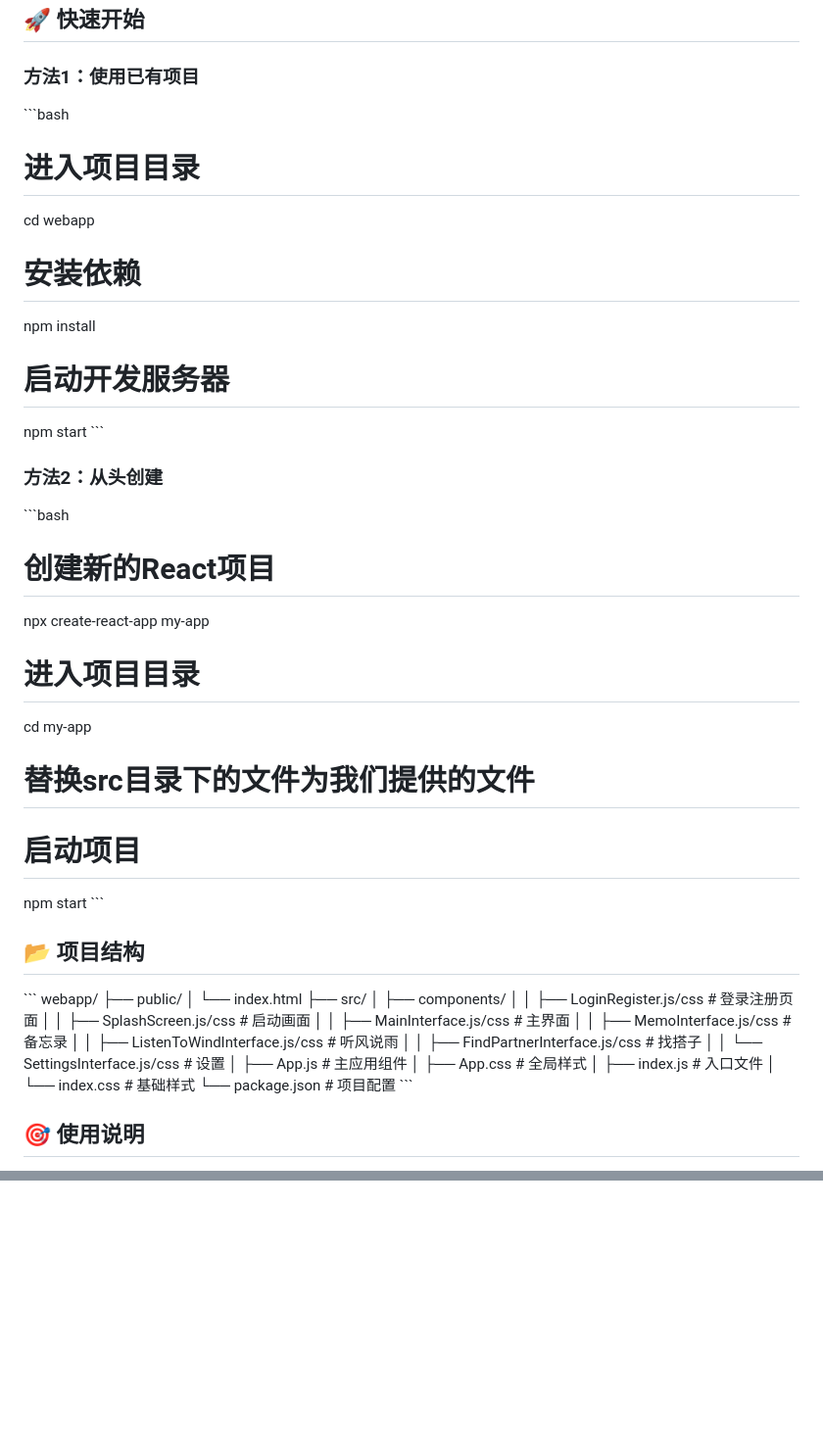
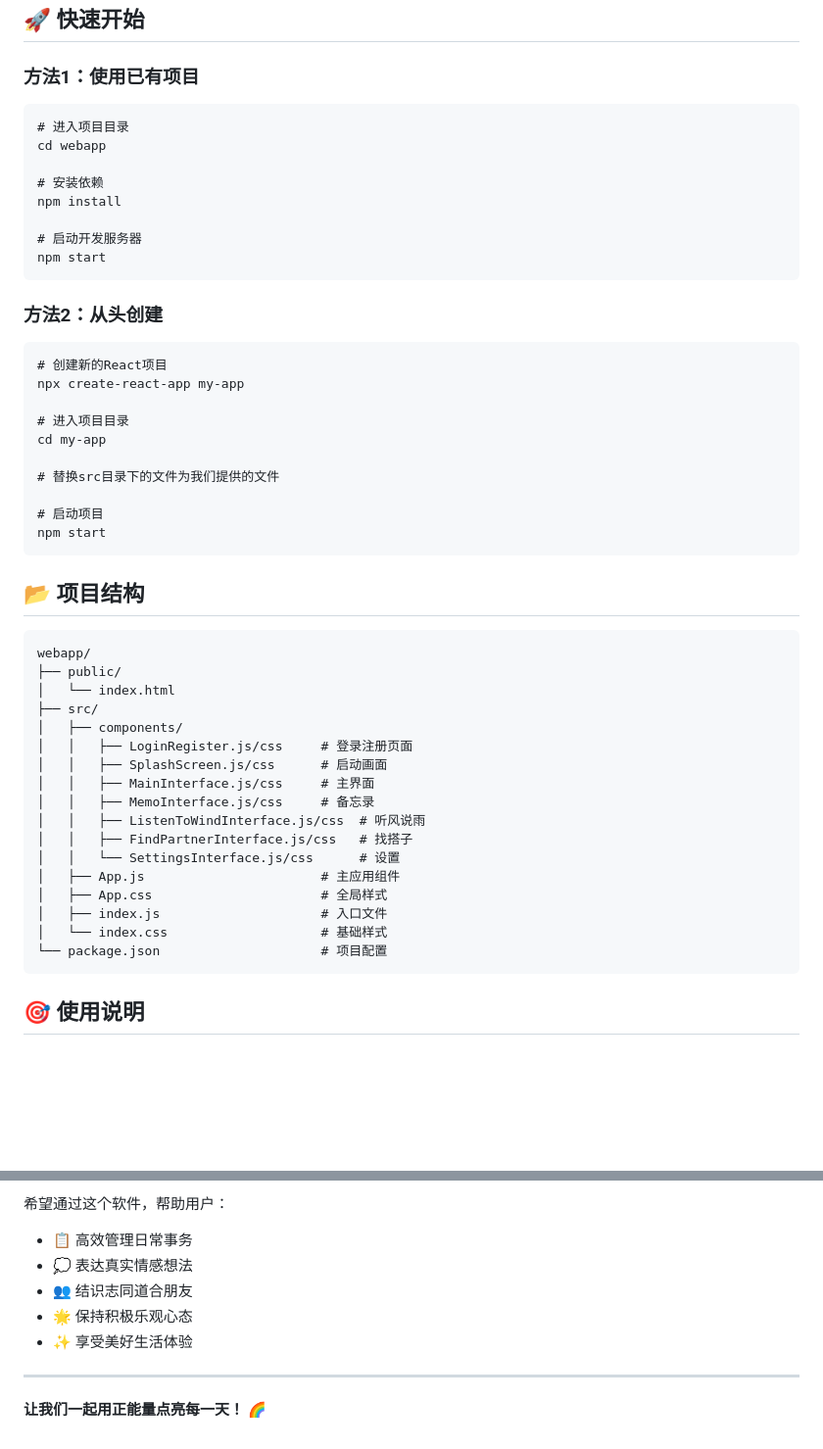
Before and after one commit to chenyiheng2006/inspirational-app, a Markdown page: README.md, 2 parts joined by grey strips. Shown at 98% size. Drawn GitHub-style; blank space fills up the shorter version.

````diff
--- a/README.md
+++ b/README.md
@@ -73,7 +73,7 @@
 ## 🚀 快速开始
 
 ### 方法1：使用已有项目
-\`\`\`bash
+```
 # 进入项目目录
 cd webapp
 
@@ -82,10 +82,10 @@ npm install
 
 # 启动开发服务器
 npm start
-\`\`\`
+```
 
 ### 方法2：从头创建
-\`\`\`bash
+```
 # 创建新的React项目
 npx create-react-app my-app
 
@@ -96,11 +96,11 @@ cd my-app
 
 # 启动项目
 npm start
-\`\`\`
+```
 
 ## 📂 项目结构
 
-\`\`\`
+```
 webapp/
 ├── public/
 │   └── index.html
@@ -118,7 +118,7 @@ webapp/
 │   ├── index.js                     # 入口文件
 │   └── index.css                    # 基础样式
 └── package.json                     # 项目配置
-\`\`\`
+```
 
 ## 🎯 使用说明
 
@@ -160,0 +232,10 @@ webapp/
+希望通过这个软件，帮助用户：
+- 📋 高效管理日常事务
+- 💭 表达真实情感想法
+- 👥 结识志同道合朋友
+- 🌟 保持积极乐观心态
+- ✨ 享受美好生活体验
+
+---
+
+**让我们一起用正能量点亮每一天！** 🌈
````
Also changed, not shown: other parts of README.md (+71 -0 lines).
